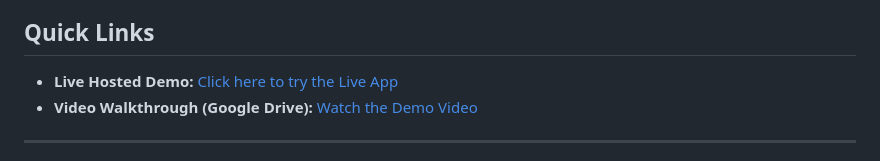
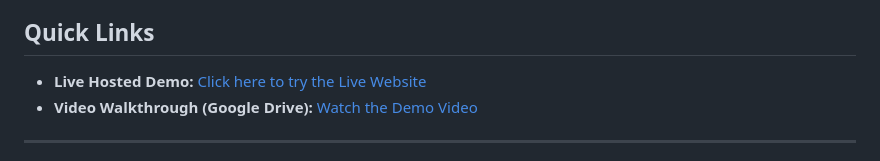
Before and after one commit to suraj7880314386/skyresolve-airline-agent, a Markdown page: README.md, the part around the change. GitHub-like rendering.

```diff
--- a/README.md
+++ b/README.md
@@ -7,7 +7,7 @@ of policies, while staying inside its authority and escalating anything it
 isn't allowed to approve.
 
 ## Quick Links
-- **Live Hosted Demo:** [Click here to try the Live App](https://skyresolve-airline-agent.vercel.app/)
+- **Live Hosted Demo:** [Click here to try the Live Website](https://skyresolve-airline-agent.vercel.app/)
 - **Video Walkthrough (Google Drive):** [Watch the Demo Video](https://drive.google.com/file/d/1uM078bNtO_dovyl_iUYBDTRWqFqGyuTV/view?usp=sharing)
 
 ---
```
